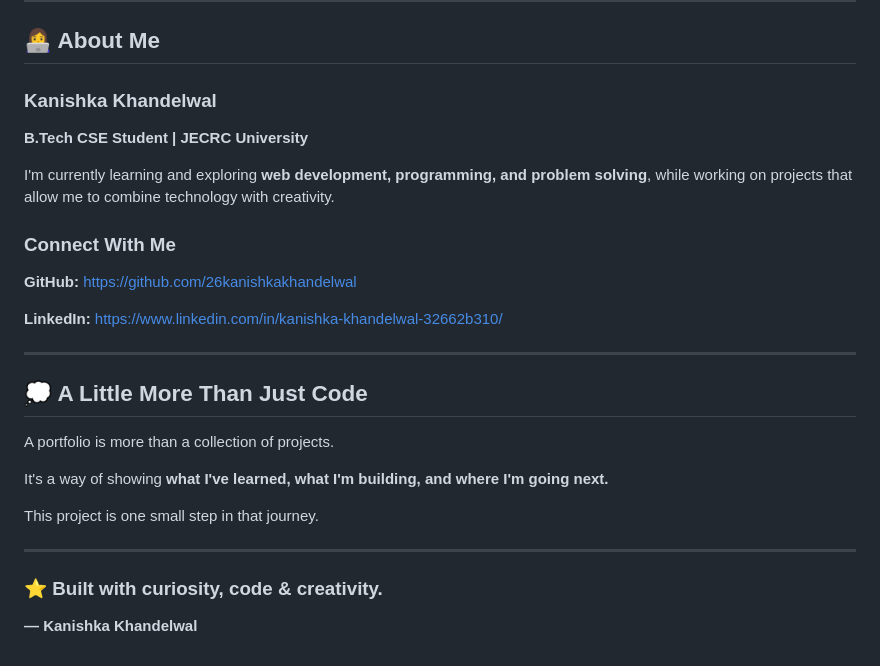
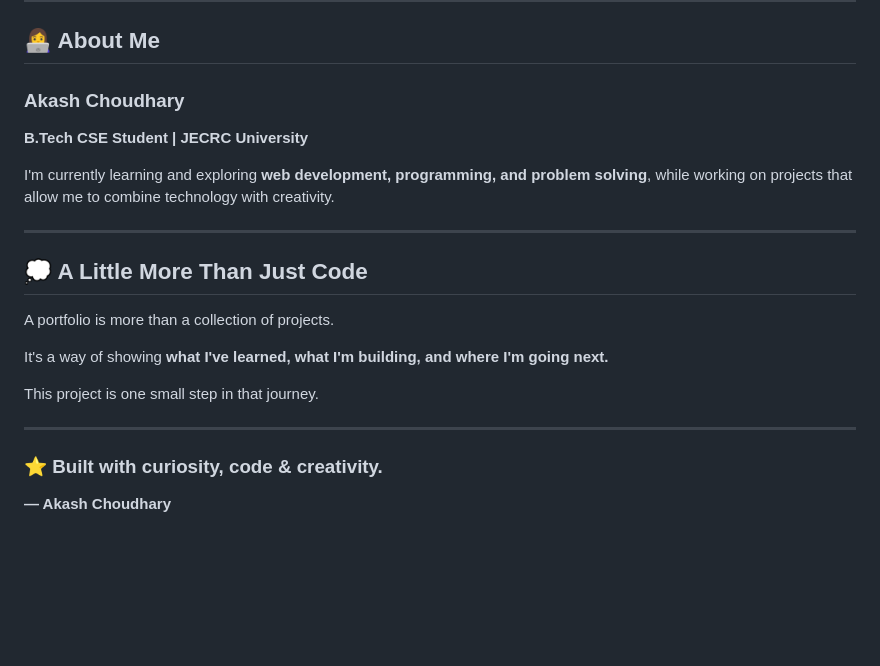
Before and after one commit to akash242424/portfolio, a Markdown page: README (1).md, the part around the change. GitHub-like rendering; blank space fills up the shorter version.

Commit message:
Update personal details in README
Updated personal information in the README file, changing the name from Kanishka Khandelwal to Akash Choudhary and modifying associated links.

```diff
--- a/README (1).md
+++ b/README (1).md
@@ -208,19 +208,11 @@ Some things I can add in the future:
 
 ## 👩‍💻 About Me
 
-### Kanishka Khandelwal
+### Akash Choudhary
 
 **B.Tech CSE Student | JECRC University**
 
 I'm currently learning and exploring **web development, programming, and problem solving**, while working on projects that allow me to combine technology with creativity.
-
-### Connect With Me
-
-**GitHub:**
-https://github.com/26kanishkakhandelwal
-
-**LinkedIn:**
-https://www.linkedin.com/in/kanishka-khandelwal-32662b310/
 
 ---
 
@@ -236,4 +228,4 @@ This project is one small step in that journey.
 
 ### ⭐ Built with curiosity, code & creativity.
 
-**— Kanishka Khandelwal**
+**— Akash Choudhary**
```
